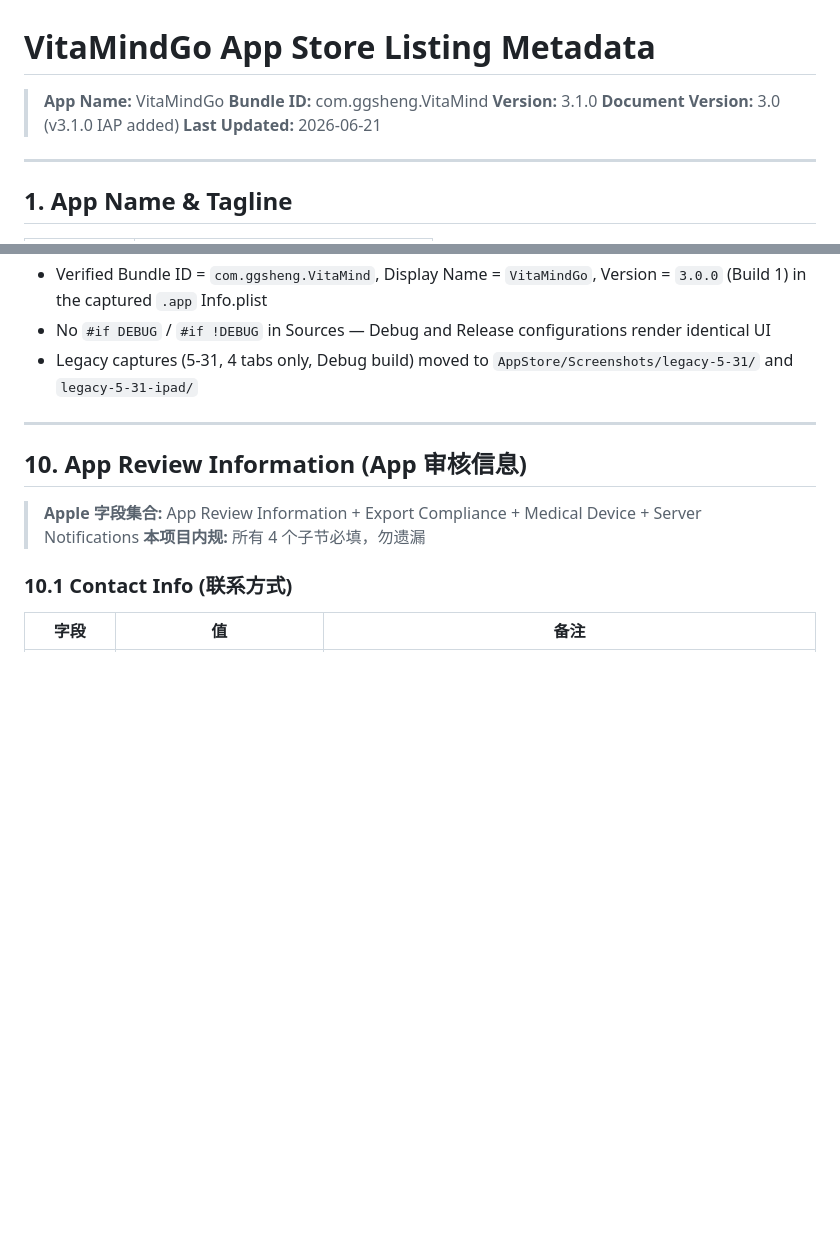
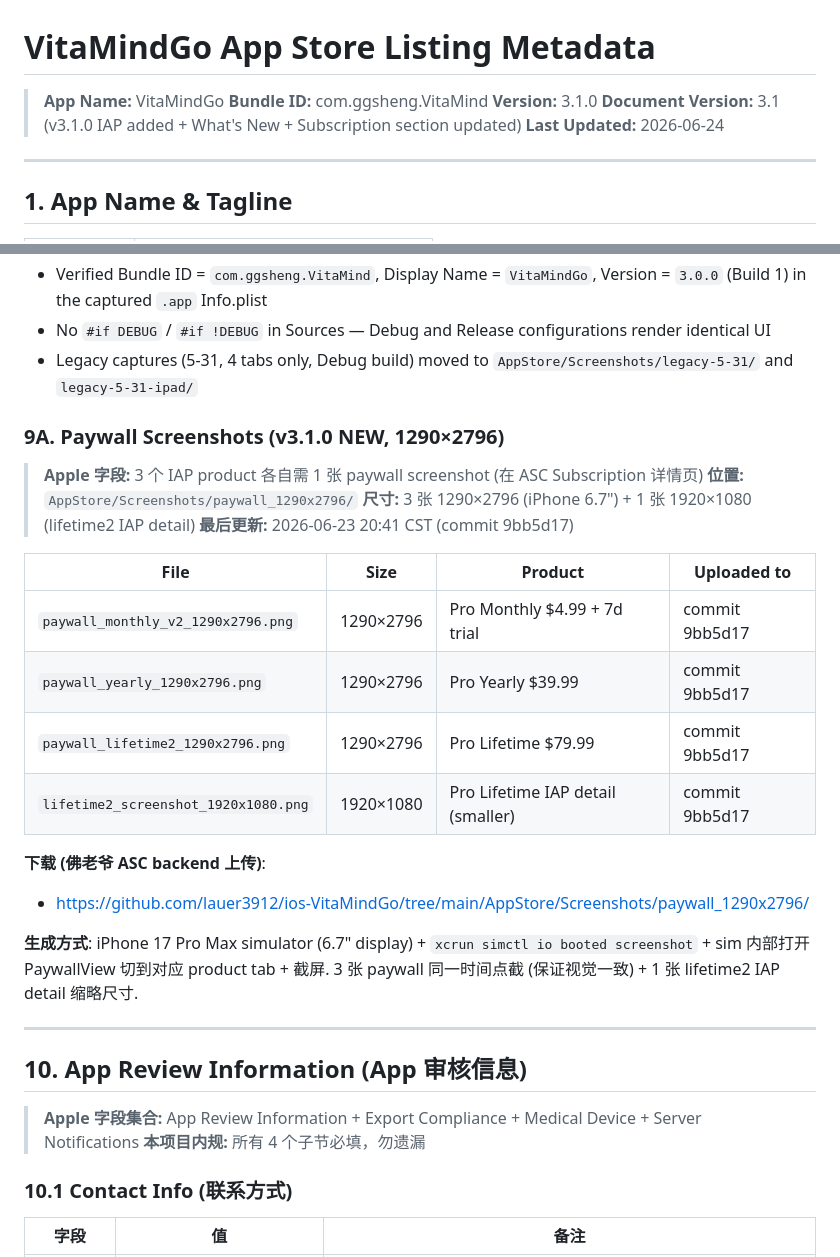
Before and after one commit to lauer3912/ios-VitaMindGo, a Markdown page: AppStore/Listing.md, 2 parts joined by grey strips. GitHub-like rendering; blank space fills up the shorter version.

```diff
--- a/AppStore/Listing.md
+++ b/AppStore/Listing.md
@@ -3,8 +3,8 @@
 > **App Name:** VitaMindGo
 > **Bundle ID:** com.ggsheng.VitaMind
 > **Version:** 3.1.0
-> **Document Version:** 3.0 (v3.1.0 IAP added)
-> **Last Updated:** 2026-06-21
+> **Document Version:** 3.1 (v3.1.0 IAP added + What's New + Subscription section updated)
+> **Last Updated:** 2026-06-24
 
 ---
 
@@ -234,6 +279,25 @@ habit tracker, health, fitness, sleep, AI, heart rate, Apple Watch, wellness
 - Verified Bundle ID = `com.ggsheng.VitaMind`, Display Name = `VitaMindGo`, Version = `3.0.0` (Build 1) in the captured `.app` Info.plist
 - No `#if DEBUG` / `#if !DEBUG` in Sources — Debug and Release configurations render identical UI
 - Legacy captures (5-31, 4 tabs only, Debug build) moved to `AppStore/Screenshots/legacy-5-31/` and `legacy-5-31-ipad/`
+
+### 9A. Paywall Screenshots (v3.1.0 NEW, 1290×2796)
+
+> **Apple 字段:** 3 个 IAP product 各自需 1 张 paywall screenshot (在 ASC Subscription 详情页)
+> **位置:** `AppStore/Screenshots/paywall_1290x2796/`
+> **尺寸:** 3 张 1290×2796 (iPhone 6.7") + 1 张 1920×1080 (lifetime2 IAP detail)
+> **最后更新:** 2026-06-23 20:41 CST (commit 9bb5d17)
+
+| File | Size | Product | Uploaded to |
+|------|------|---------|-------------|
+| `paywall_monthly_v2_1290x2796.png` | 1290×2796 | Pro Monthly $4.99 + 7d trial | commit 9bb5d17 |
+| `paywall_yearly_1290x2796.png` | 1290×2796 | Pro Yearly $39.99 | commit 9bb5d17 |
+| `paywall_lifetime2_1290x2796.png` | 1290×2796 | Pro Lifetime $79.99 | commit 9bb5d17 |
+| `lifetime2_screenshot_1920x1080.png` | 1920×1080 | Pro Lifetime IAP detail (smaller) | commit 9bb5d17 |
+
+**下载 (佛老爷 ASC backend 上传)**:
+- https://github.com/lauer3912/ios-VitaMindGo/tree/main/AppStore/Screenshots/paywall_1290x2796/
+
+**生成方式**: iPhone 17 Pro Max simulator (6.7" display) + `xcrun simctl io booted screenshot` + sim 内部打开 PaywallView 切到对应 product tab + 截屏. 3 张 paywall 同一时间点截 (保证视觉一致) + 1 张 lifetime2 IAP detail 缩略尺寸.
 
 ---
 
```
Also changed, not shown: other parts of AppStore/Listing.md (+47 -2 lines).
